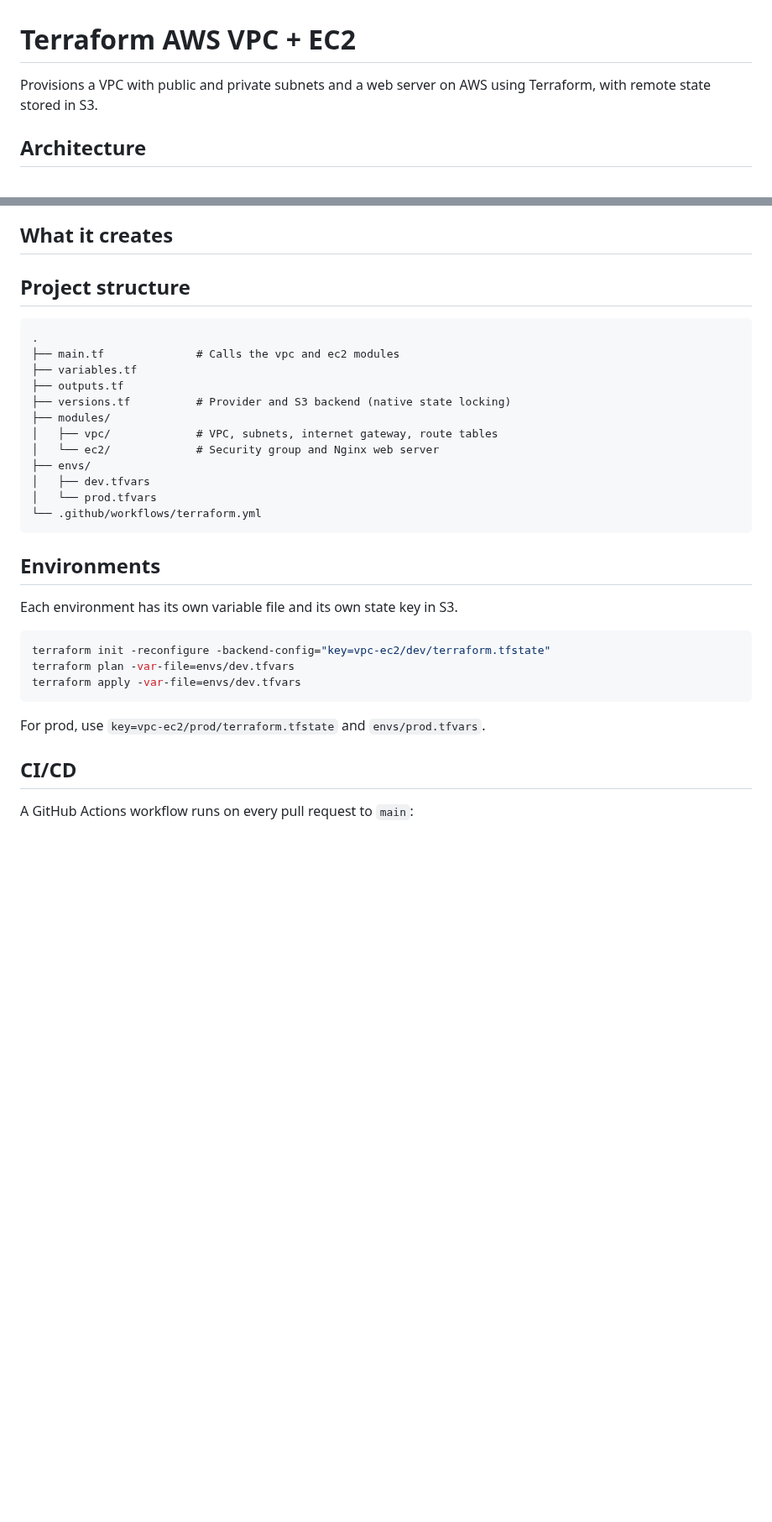
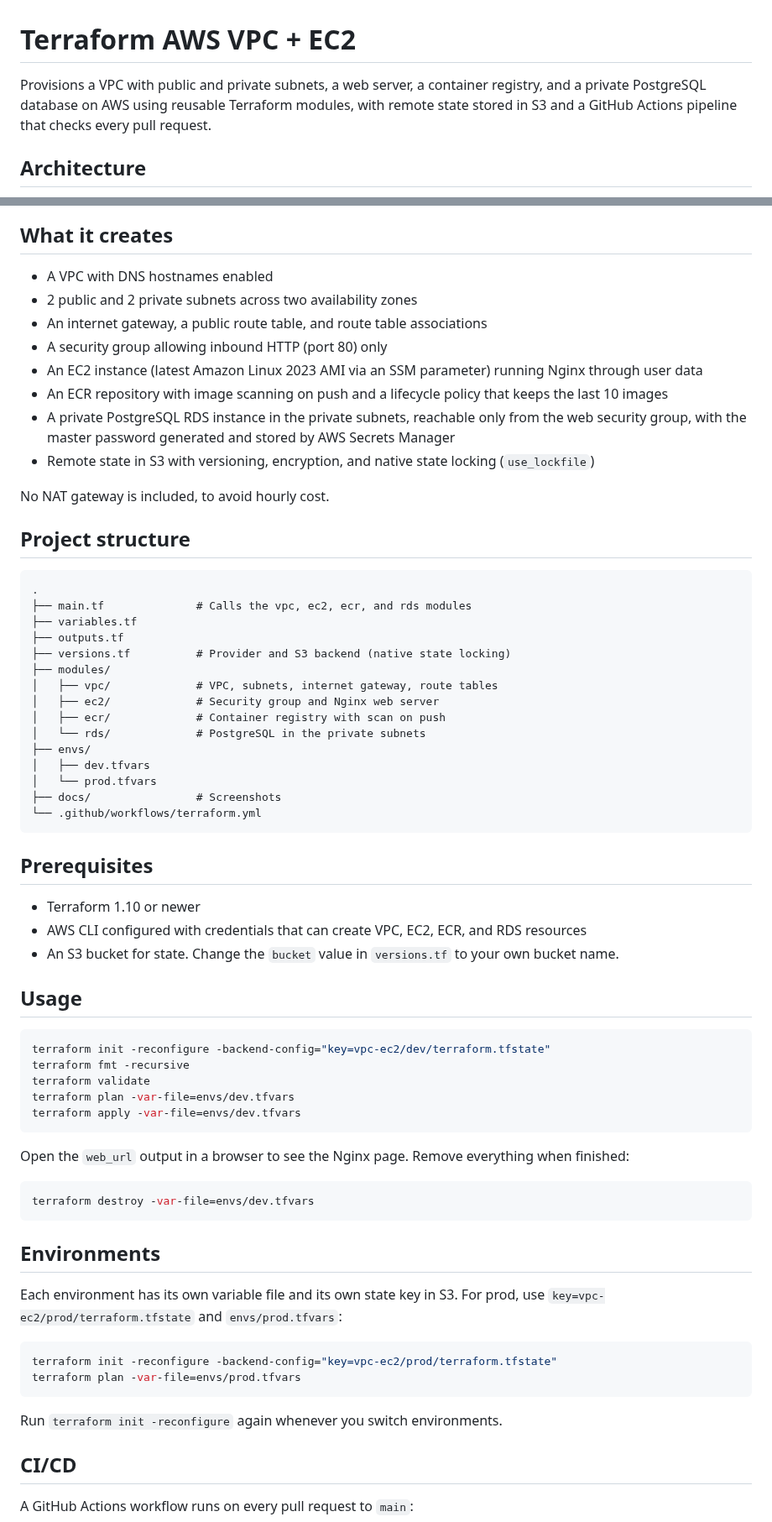
Before and after one commit to mafzaldbd/terraform-aws-vpc-ec2, a Markdown page: README.md, 2 parts joined by grey strips. Shown at 84% size. GitHub-like rendering; blank space fills up the shorter version.

````diff
--- a/README.md
+++ b/README.md
@@ -1,6 +1,6 @@
 # Terraform AWS VPC + EC2
 
-Provisions a VPC with public and private subnets and a web server on AWS using Terraform, with remote state stored in S3.
+Provisions a VPC with public and private subnets, a web server, a container registry, and a private PostgreSQL database on AWS using reusable Terraform modules, with remote state stored in S3 and a GitHub Actions pipeline that checks every pull request.
 
 ## Architecture
 
@@ -21,35 +24,70 @@ flowchart TB
 ```
 
 ## What it creates
+
+- A VPC with DNS hostnames enabled
+- 2 public and 2 private subnets across two availability zones
+- An internet gateway, a public route table, and route table associations
+- A security group allowing inbound HTTP (port 80) only
+- An EC2 instance (latest Amazon Linux 2023 AMI via an SSM parameter) running Nginx through user data
+- An ECR repository with image scanning on push and a lifecycle policy that keeps the last 10 images
+- A private PostgreSQL RDS instance in the private subnets, reachable only from the web security group, with the master password generated and stored by AWS Secrets Manager
+- Remote state in S3 with versioning, encryption, and native state locking (`use_lockfile`)
+
+No NAT gateway is included, to avoid hourly cost.
 
 ## Project structure
 
 ```
 .
-├── main.tf              # Calls the vpc and ec2 modules
+├── main.tf              # Calls the vpc, ec2, ecr, and rds modules
 ├── variables.tf
 ├── outputs.tf
 ├── versions.tf          # Provider and S3 backend (native state locking)
 ├── modules/
 │   ├── vpc/             # VPC, subnets, internet gateway, route tables
-│   └── ec2/             # Security group and Nginx web server
+│   ├── ec2/             # Security group and Nginx web server
+│   ├── ecr/             # Container registry with scan on push
+│   └── rds/             # PostgreSQL in the private subnets
 ├── envs/
 │   ├── dev.tfvars
 │   └── prod.tfvars
+├── docs/                # Screenshots
 └── .github/workflows/terraform.yml
+```
+
+## Prerequisites
+
+- Terraform 1.10 or newer
+- AWS CLI configured with credentials that can create VPC, EC2, ECR, and RDS resources
+- An S3 bucket for state. Change the `bucket` value in `versions.tf` to your own bucket name.
+
+## Usage
+
+```bash
+terraform init -reconfigure -backend-config="key=vpc-ec2/dev/terraform.tfstate"
+terraform fmt -recursive
+terraform validate
+terraform plan -var-file=envs/dev.tfvars
+terraform apply -var-file=envs/dev.tfvars
+```
+
+Open the `web_url` output in a browser to see the Nginx page. Remove everything when finished:
+
+```bash
+terraform destroy -var-file=envs/dev.tfvars
 ```
 
 ## Environments
 
-Each environment has its own variable file and its own state key in S3.
+Each environment has its own variable file and its own state key in S3. For prod, use `key=vpc-ec2/prod/terraform.tfstate` and `envs/prod.tfvars`:
 
 ```bash
-terraform init -reconfigure -backend-config="key=vpc-ec2/dev/terraform.tfstate"
-terraform plan -var-file=envs/dev.tfvars
-terraform apply -var-file=envs/dev.tfvars
+terraform init -reconfigure -backend-config="key=vpc-ec2/prod/terraform.tfstate"
+terraform plan -var-file=envs/prod.tfvars
 ```
 
-For prod, use `key=vpc-ec2/prod/terraform.tfstate` and `envs/prod.tfvars`.
+Run `terraform init -reconfigure` again whenever you switch environments.
 
 ## CI/CD
 
````
Also changed, not shown: other parts of README.md (+25 -22 lines), docs/ecr-console.png (added), docs/rds-console.png (added), docs/stage1-apply-complete.png (added), 9 other files.
